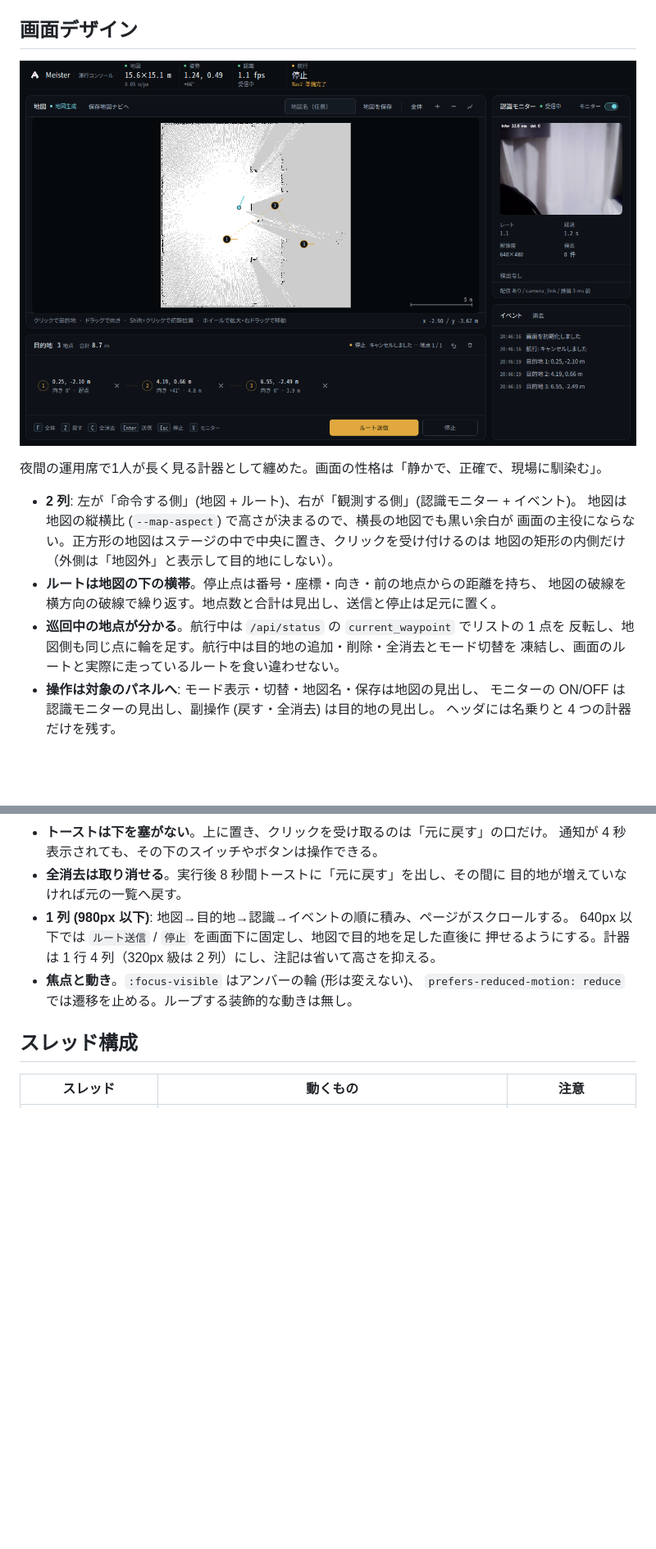
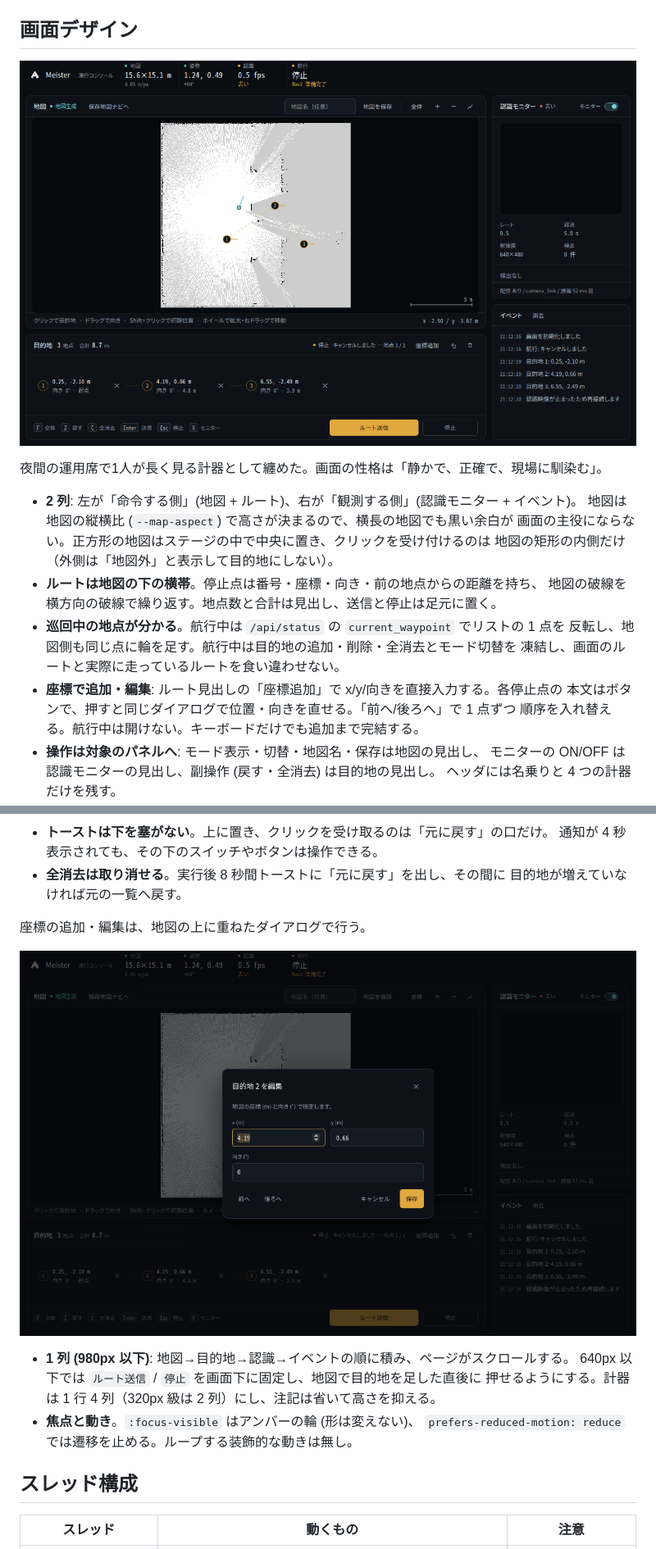
Before and after one commit to sosukigara/2026-Meister, a Markdown page: docs/design/05-web-ui.md, 2 parts joined by grey strips. Shown at 82% size. Rendered like a GitHub page; pictures changed too: docs/design/webui-console.png, docs/design/webui-point-dialog.png (added); blank space fills up the shorter version.

Commit message:
docs(webui): 座標ダイアログと並べ替えを追記する

```diff
--- a/docs/design/05-web-ui.md
+++ b/docs/design/05-web-ui.md
@@ -104,6 +104,9 @@
 - **巡回中の地点が分かる**。航行中は `/api/status` の `current_waypoint` でリストの 1 点を
   反転し、地図側も同じ点に輪を足す。航行中は目的地の追加・削除・全消去とモード切替を
   凍結し、画面のルートと実際に走っているルートを食い違わせない。
+- **座標で追加・編集**: ルート見出しの「座標追加」で x/y/向きを直接入力する。各停止点の
+  本文はボタンで、押すと同じダイアログで位置・向きを直せる。「前へ/後ろへ」で 1 点ずつ
+  順序を入れ替える。航行中は開けない。キーボードだけでも追加まで完結する。
 - **操作は対象のパネルへ**: モード表示・切替・地図名・保存は地図の見出し、
   モニターの ON/OFF は認識モニターの見出し、副操作 (戻す・全消去) は目的地の見出し。
   ヘッダには名乗りと 4 つの計器だけを残す。
@@ -143,6 +146,11 @@
   通知が 4 秒表示されても、その下のスイッチやボタンは操作できる。
 - **全消去は取り消せる**。実行後 8 秒間トーストに「元に戻す」を出し、その間に
   目的地が増えていなければ元の一覧へ戻す。
+
+座標の追加・編集は、地図の上に重ねたダイアログで行う。
+
+![座標の編集ダイアログ](webui-point-dialog.png)
+
 - **1 列 (980px 以下)**: 地図→目的地→認識→イベントの順に積み、ページがスクロールする。
   640px 以下では `ルート送信` / `停止` を画面下に固定し、地図で目的地を足した直後に
   押せるようにする。計器は 1 行 4 列（320px 級は 2 列）にし、注記は省いて高さを抑える。
```
Also changed, not shown: docs/features/05-web-ui.md (+2 -0 lines).
